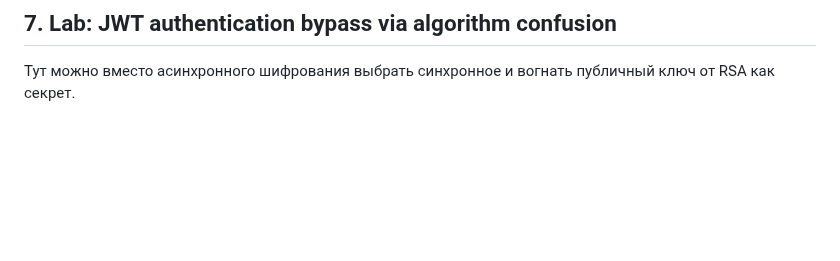
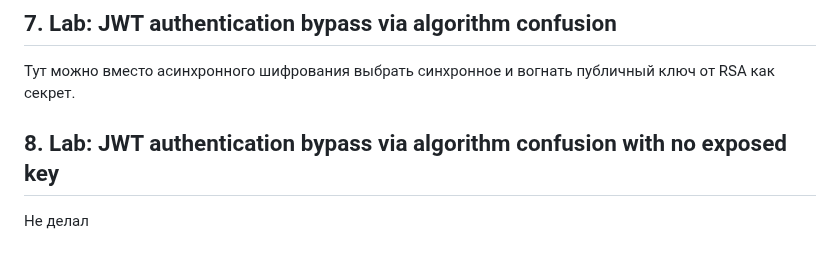
Before and after one commit to mikhail-alaska/hse, a Markdown page: pentest/pr5/Nikolaev_mikhail_pr5.md, the part around the change. Rendered like a GitHub page; blank space fills up the shorter version.

Commit message:
Scripted auto-commit on change (2025-10-22 20:03:13) by gitwatch.sh

```diff
--- a/pentest/pr5/Nikolaev_mikhail_pr5.md
+++ b/pentest/pr5/Nikolaev_mikhail_pr5.md
@@ -193,3 +193,7 @@ username=carlos&current-password=FUZZ&new-password-1=qwe&new-password-2=qww
 ## 7. Lab: JWT authentication bypass via algorithm confusion
 
 Тут можно вместо асинхронного шифрования выбрать синхронное и вогнать публичный ключ от RSA как секрет.
+
+## 8. Lab: JWT authentication bypass via algorithm confusion with no exposed key
+
+Не делал
```
